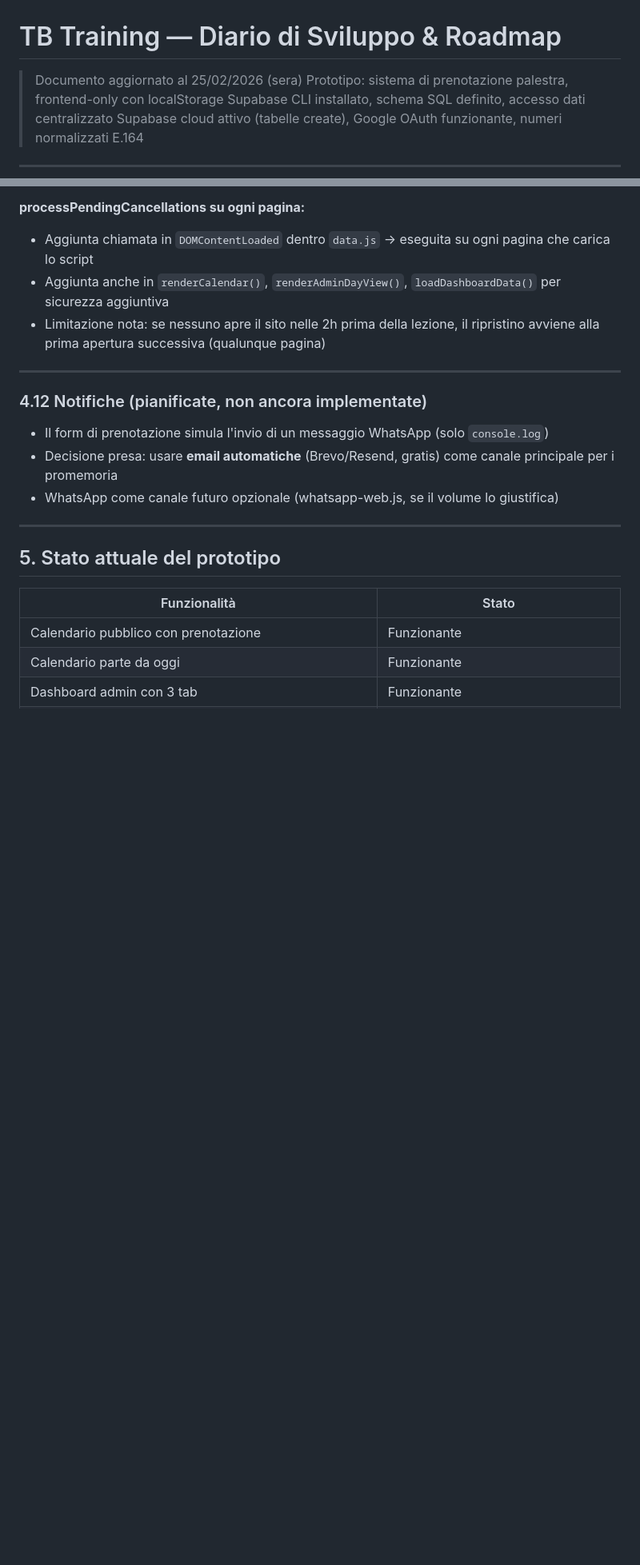
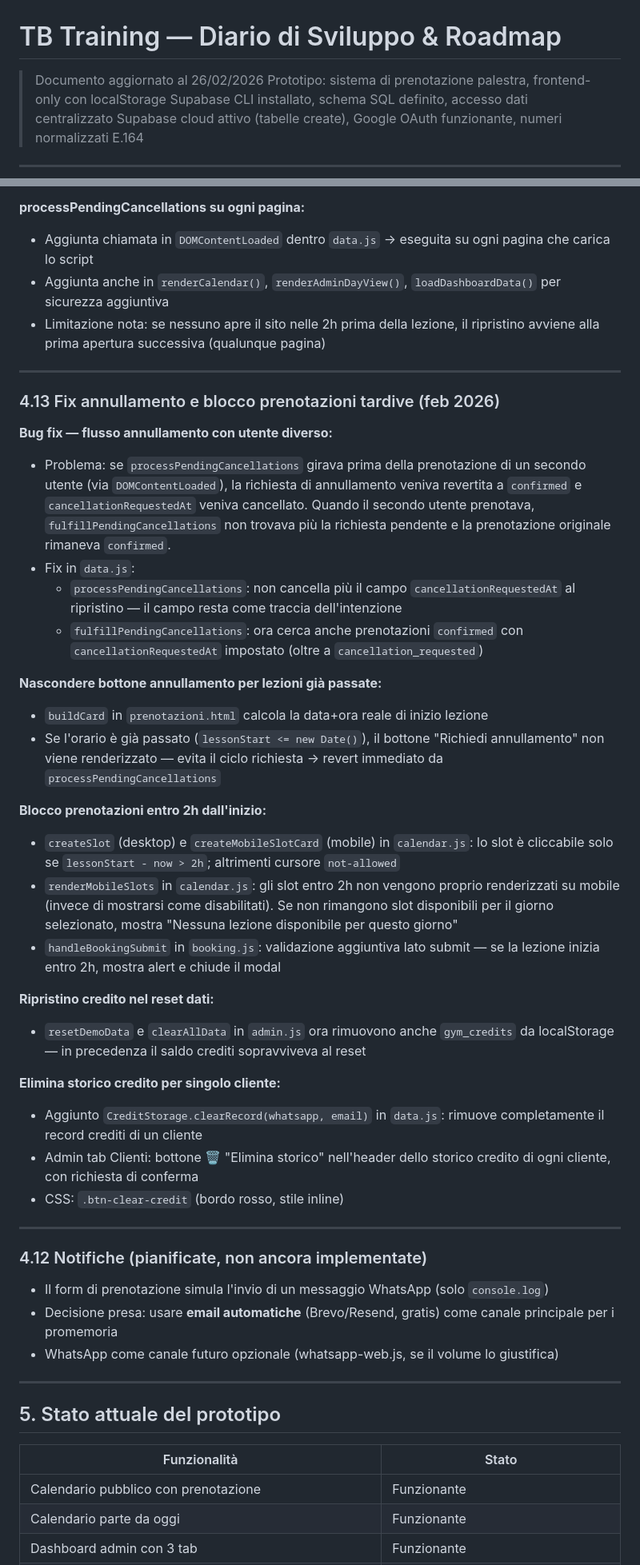
Before and after one commit to ReNumaa/Palestra, a Markdown page: PROGETTO.md, 2 parts joined by grey strips. Shown at 80% size. Drawn GitHub-style; blank space fills up the shorter version.

Commit message:
Update PROGETTO.md with session fixes (26/02/2026)
- Section 4.13: cancellation flow fix, 2h booking block,
  mobile slot hiding, credit reset, per-client credit delete
- Section 5: updated status table with new features

Co-Authored-By: Claude Sonnet 4.6 <noreply@anthropic.com>

```diff
--- a/PROGETTO.md
+++ b/PROGETTO.md
@@ -1,6 +1,6 @@
 # TB Training — Diario di Sviluppo & Roadmap
 
-> Documento aggiornato al 25/02/2026 (sera)
+> Documento aggiornato al 26/02/2026
 > Prototipo: sistema di prenotazione palestra, frontend-only con localStorage
 > Supabase CLI installato, schema SQL definito, accesso dati centralizzato
 > Supabase cloud attivo (tabelle create), Google OAuth funzionante, numeri normalizzati E.164
@@ -364,6 +364,33 @@ Libreria Canvas custom, nessuna dipendenza esterna.
 
 ---
 
+### 4.13 Fix annullamento e blocco prenotazioni tardive (feb 2026)
+
+**Bug fix — flusso annullamento con utente diverso:**
+- Problema: se `processPendingCancellations` girava prima della prenotazione di un secondo utente (via `DOMContentLoaded`), la richiesta di annullamento veniva revertita a `confirmed` e `cancellationRequestedAt` veniva cancellato. Quando il secondo utente prenotava, `fulfillPendingCancellations` non trovava più la richiesta pendente e la prenotazione originale rimaneva `confirmed`.
+- Fix in `data.js`:
+  - `processPendingCancellations`: non cancella più il campo `cancellationRequestedAt` al ripristino — il campo resta come traccia dell'intenzione
+  - `fulfillPendingCancellations`: ora cerca anche prenotazioni `confirmed` con `cancellationRequestedAt` impostato (oltre a `cancellation_requested`)
+
+**Nascondere bottone annullamento per lezioni già passate:**
+- `buildCard` in `prenotazioni.html` calcola la data+ora reale di inizio lezione
+- Se l'orario è già passato (`lessonStart <= new Date()`), il bottone "Richiedi annullamento" non viene renderizzato — evita il ciclo richiesta → revert immediato da `processPendingCancellations`
+
+**Blocco prenotazioni entro 2h dall'inizio:**
+- `createSlot` (desktop) e `createMobileSlotCard` (mobile) in `calendar.js`: lo slot è cliccabile solo se `lessonStart - now > 2h`; altrimenti cursore `not-allowed`
+- `renderMobileSlots` in `calendar.js`: gli slot entro 2h non vengono proprio renderizzati su mobile (invece di mostrarsi come disabilitati). Se non rimangono slot disponibili per il giorno selezionato, mostra "Nessuna lezione disponibile per questo giorno"
+- `handleBookingSubmit` in `booking.js`: validazione aggiuntiva lato submit — se la lezione inizia entro 2h, mostra alert e chiude il modal
+
+**Ripristino credito nel reset dati:**
+- `resetDemoData` e `clearAllData` in `admin.js` ora rimuovono anche `gym_credits` da localStorage — in precedenza il saldo crediti sopravviveva al reset
+
+**Elimina storico credito per singolo cliente:**
+- Aggiunto `CreditStorage.clearRecord(whatsapp, email)` in `data.js`: rimuove completamente il record crediti di un cliente
+- Admin tab Clienti: bottone 🗑️ "Elimina storico" nell'header dello storico credito di ogni cliente, con richiesta di conferma
+- CSS: `.btn-clear-credit` (bordo rosso, stile inline)
+
+---
+
 ### 4.12 Notifiche (pianificate, non ancora implementate)
 
 - Il form di prenotazione simula l'invio di un messaggio WhatsApp (solo `console.log`)
```
Also changed, not shown: other parts of PROGETTO.md (+6 -0 lines).
